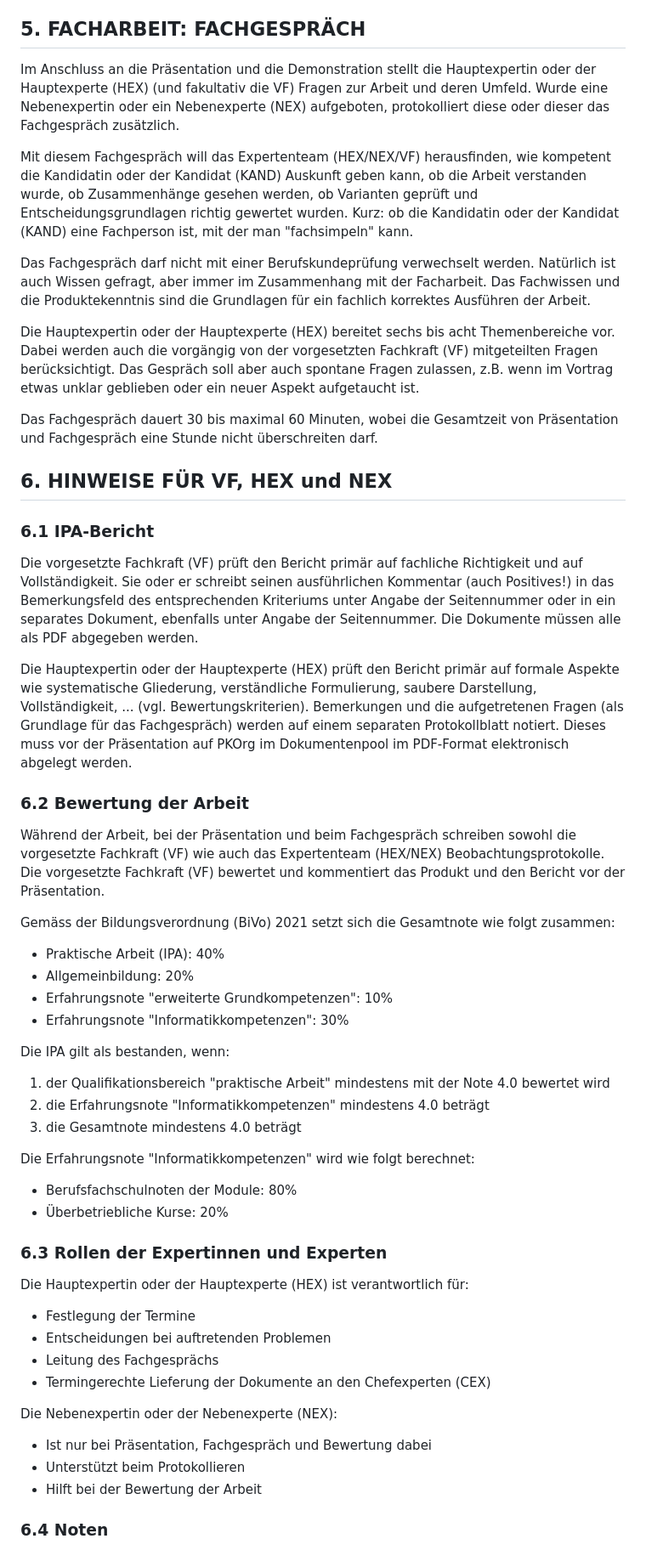
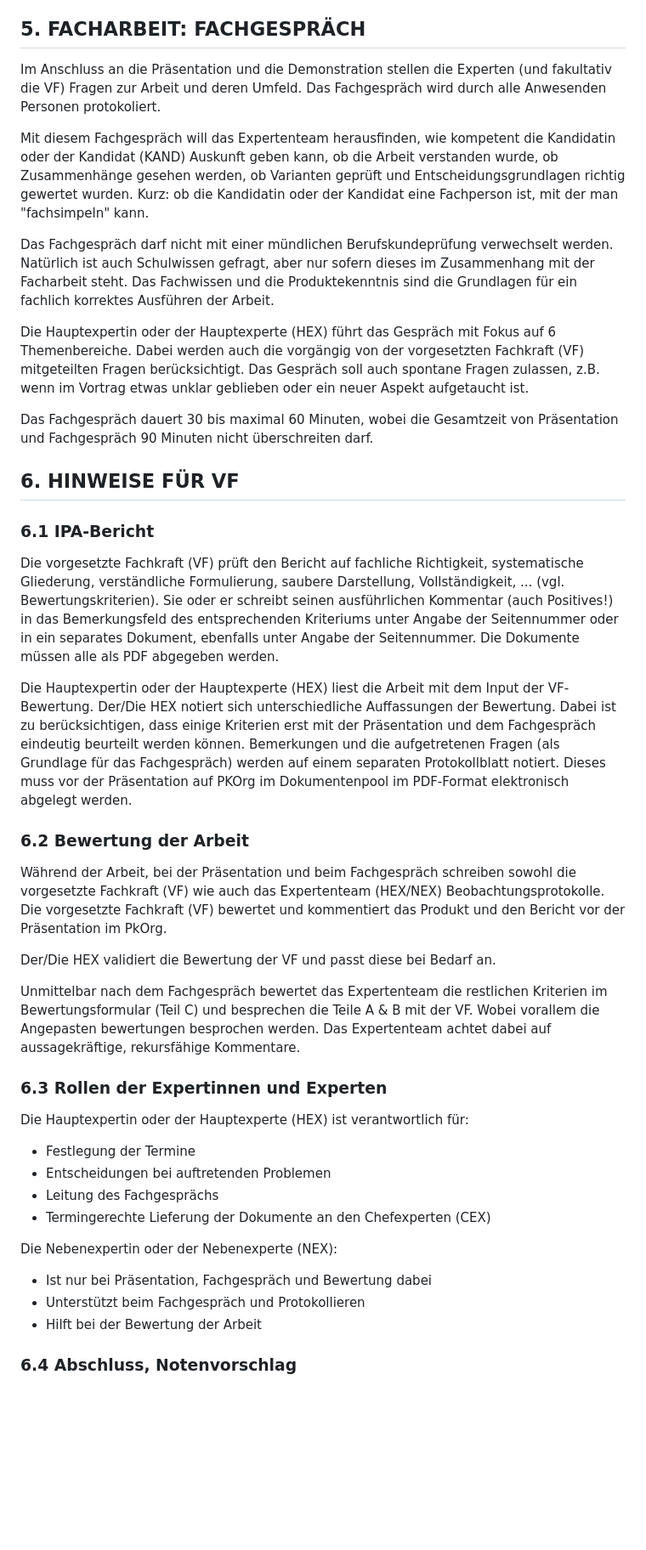
Before and after one commit to pk19-ch/ipa-qv-leitfaden, a Markdown page: README.md, the part around the change printed below. Shown: that part at 85% size. Rendered like a GitHub page; blank space fills up the shorter version.

Commit message:
Update Roman Alles geändert

```diff
--- a/README.md
+++ b/README.md
@@ -245,42 +238,31 @@ Die Präsentation, Protokolle zur Präsentation und alle weiteren erstellten Dok
 
 ## 5. FACHARBEIT: FACHGESPRÄCH
 
-Im Anschluss an die Präsentation und die Demonstration stellt die Hauptexpertin oder der Hauptexperte (HEX) (und fakultativ die VF) Fragen zur Arbeit und deren Umfeld. Wurde eine Nebenexpertin oder ein Nebenexperte (NEX) aufgeboten, protokolliert diese oder dieser das Fachgespräch zusätzlich.
+Im Anschluss an die Präsentation und die Demonstration stellen die Experten (und fakultativ die VF) Fragen zur Arbeit und deren Umfeld. Das Fachgespräch wird durch alle Anwesenden Personen protokoliert.
 
-Mit diesem Fachgespräch will das Expertenteam (HEX/NEX/VF) herausfinden, wie kompetent die Kandidatin oder der Kandidat (KAND) Auskunft geben kann, ob die Arbeit verstanden wurde, ob Zusammenhänge gesehen werden, ob Varianten geprüft und Entscheidungsgrundlagen richtig gewertet wurden. Kurz: ob die Kandidatin oder der Kandidat (KAND) eine Fachperson ist, mit der man "fachsimpeln" kann.
+Mit diesem Fachgespräch will das Expertenteam herausfinden, wie kompetent die Kandidatin oder der Kandidat (KAND) Auskunft geben kann, ob die Arbeit verstanden wurde, ob Zusammenhänge gesehen werden, ob Varianten geprüft und Entscheidungsgrundlagen richtig gewertet wurden. Kurz: ob die Kandidatin oder der Kandidat eine Fachperson ist, mit der man "fachsimpeln" kann.
 
-Das Fachgespräch darf nicht mit einer Berufskundeprüfung verwechselt werden. Natürlich ist auch Wissen gefragt, aber immer im Zusammenhang mit der Facharbeit. Das Fachwissen und die Produktekenntnis sind die Grundlagen für ein fachlich korrektes Ausführen der Arbeit.
+Das Fachgespräch darf nicht mit einer mündlichen Berufskundeprüfung verwechselt werden. Natürlich ist auch Schulwissen gefragt, aber nur sofern dieses im Zusammenhang mit der Facharbeit steht. Das Fachwissen und die Produktekenntnis sind die Grundlagen für ein fachlich korrektes Ausführen der Arbeit.
 
-Die Hauptexpertin oder der Hauptexperte (HEX) bereitet sechs bis acht Themenbereiche vor. Dabei werden auch die vorgängig von der vorgesetzten Fachkraft (VF) mitgeteilten Fragen berücksichtigt. Das Gespräch soll aber auch spontane Fragen zulassen, z.B. wenn im Vortrag etwas unklar geblieben oder ein neuer Aspekt aufgetaucht ist.
+Die Hauptexpertin oder der Hauptexperte (HEX) führt das Gespräch mit Fokus auf 6 Themenbereiche. Dabei werden auch die vorgängig von der vorgesetzten Fachkraft (VF) mitgeteilten Fragen berücksichtigt. Das Gespräch soll auch spontane Fragen zulassen, z.B. wenn im Vortrag etwas unklar geblieben oder ein neuer Aspekt aufgetaucht ist.
 
-Das Fachgespräch dauert 30 bis maximal 60 Minuten, wobei die Gesamtzeit von Präsentation und Fachgespräch eine Stunde nicht überschreiten darf.
+Das Fachgespräch dauert 30 bis maximal 60 Minuten, wobei die Gesamtzeit von Präsentation und Fachgespräch 90 Minuten nicht überschreiten darf.
 
-## 6. HINWEISE FÜR VF, HEX und NEX
+## 6. HINWEISE FÜR VF
 
 ### 6.1 IPA-Bericht
 
-Die vorgesetzte Fachkraft (VF) prüft den Bericht primär auf fachliche Richtigkeit und auf Vollständigkeit. Sie oder er schreibt seinen ausführlichen Kommentar (auch Positives!) in das Bemerkungsfeld des entsprechenden Kriteriums unter Angabe der Seitennummer oder in ein separates Dokument, ebenfalls unter Angabe der Seitennummer. Die Dokumente müssen alle als PDF abgegeben werden.
+Die vorgesetzte Fachkraft (VF) prüft den Bericht auf fachliche Richtigkeit, systematische Gliederung, verständliche Formulierung, saubere Darstellung, Vollständigkeit, ... (vgl. Bewertungskriterien). Sie oder er schreibt seinen ausführlichen Kommentar (auch Positives!) in das Bemerkungsfeld des entsprechenden Kriteriums unter Angabe der Seitennummer oder in ein separates Dokument, ebenfalls unter Angabe der Seitennummer. Die Dokumente müssen alle als PDF abgegeben werden.
 
-Die Hauptexpertin oder der Hauptexperte (HEX) prüft den Bericht primär auf formale Aspekte wie systematische Gliederung, verständliche Formulierung, saubere Darstellung, Vollständigkeit, ... (vgl. Bewertungskriterien). Bemerkungen und die aufgetretenen Fragen (als Grundlage für das Fachgespräch) werden auf einem separaten Protokollblatt notiert. Dieses muss vor der Präsentation auf PKOrg im Dokumentenpool im PDF-Format elektronisch abgelegt werden.
+Die Hauptexpertin oder der Hauptexperte (HEX) liest die Arbeit mit dem Input der VF-Bewertung. Der/Die HEX notiert sich unterschiedliche Auffassungen der Bewertung. Dabei ist zu berücksichtigen, dass einige Kriterien erst mit der Präsentation und dem Fachgespräch eindeutig beurteilt werden können. Bemerkungen und die aufgetretenen Fragen (als Grundlage für das Fachgespräch) werden auf einem separaten Protokollblatt notiert. Dieses muss vor der Präsentation auf PKOrg im Dokumentenpool im PDF-Format elektronisch abgelegt werden.
 
 ### 6.2 Bewertung der Arbeit
 
-Während der Arbeit, bei der Präsentation und beim Fachgespräch schreiben sowohl die vorgesetzte Fachkraft (VF) wie auch das Expertenteam (HEX/NEX) Beobachtungsprotokolle. Die vorgesetzte Fachkraft (VF) bewertet und kommentiert das Produkt und den Bericht vor der Präsentation.
+Während der Arbeit, bei der Präsentation und beim Fachgespräch schreiben sowohl die vorgesetzte Fachkraft (VF) wie auch das Expertenteam (HEX/NEX) Beobachtungsprotokolle. Die vorgesetzte Fachkraft (VF) bewertet und kommentiert das Produkt und den Bericht vor der Präsentation im PkOrg.
 
-Gemäss der Bildungsverordnung (BiVo) 2021 setzt sich die Gesamtnote wie folgt zusammen:
-- Praktische Arbeit (IPA): 40%
-- Allgemeinbildung: 20%
-- Erfahrungsnote "erweiterte Grundkompetenzen": 10%
-- Erfahrungsnote "Informatikkompetenzen": 30%
+Der/Die HEX validiert die Bewertung der VF und passt diese bei Bedarf an.
 
-Die IPA gilt als bestanden, wenn:
-1. der Qualifikationsbereich "praktische Arbeit" mindestens mit der Note 4.0 bewertet wird
-2. die Erfahrungsnote "Informatikkompetenzen" mindestens 4.0 beträgt
-3. die Gesamtnote mindestens 4.0 beträgt
-
-Die Erfahrungsnote "Informatikkompetenzen" wird wie folgt berechnet:
-- Berufsfachschulnoten der Module: 80%
-- Überbetriebliche Kurse: 20%
+Unmittelbar nach dem Fachgespräch bewertet das Expertenteam die restlichen Kriterien im Bewertungsformular (Teil C) und besprechen die Teile A & B mit der VF. Wobei vorallem die Angepasten bewertungen besprochen werden. Das Expertenteam achtet dabei auf aussagekräftige, rekursfähige Kommentare.
 
 ### 6.3 Rollen der Expertinnen und Experten
 
@@ -292,8 +274,8 @@ Die Hauptexpertin oder der Hauptexperte (HEX) ist verantwortlich für:
 
 Die Nebenexpertin oder der Nebenexperte (NEX):
 - Ist nur bei Präsentation, Fachgespräch und Bewertung dabei
-- Unterstützt beim Protokollieren
+- Unterstützt beim Fachgespräch und Protokollieren
 - Hilft bei der Bewertung der Arbeit
 
-### 6.4 Noten
+### 6.4 Abschluss, Notenvorschlag
 
```
Also changed, not shown: other parts of README.md (+1 -8 lines).
